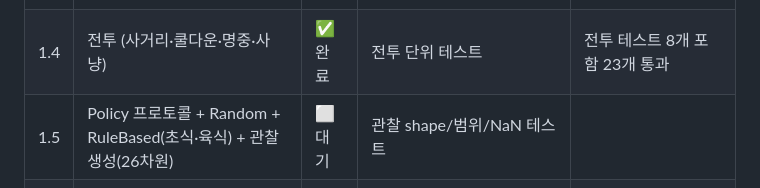
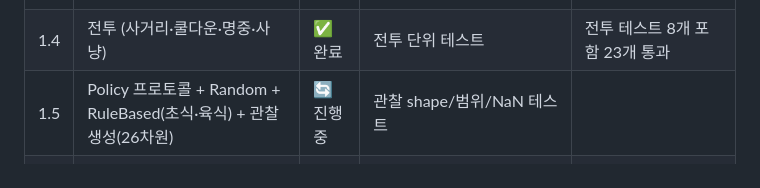
Before and after one commit to jngbnss/paleosphere-ai, a Markdown page: PLAN.md, the part around the change. Drawn GitHub-style.

Commit message:
chore: 1.5 진행중
Co-Authored-By: Claude Opus 5.5 <noreply@anthropic.com>

```diff
--- a/PLAN.md
+++ b/PLAN.md
@@ -111,7 +111,7 @@ paleosphere-ai/
 | 1.2 | 엔티티·자원·맵 생성 + world config yaml | ✅ 완료 | seed로 맵 생성 후 개체 수 확인 | map_a/map_b 생성 테스트 6개 통과 |
 | 1.3 | World tick 루프 + 대사·사망 규칙 + 낮/밤 | ✅ 완료 | 정책 없이(전원 REST) 2500 tick, 굶주림·갈증 사망 발생 | world 테스트 9개 포함 15개 통과 |
 | 1.4 | 전투 (사거리·쿨다운·명중·사냥) | ✅ 완료 | 전투 단위 테스트 | 전투 테스트 8개 포함 23개 통과 |
-| 1.5 | Policy 프로토콜 + Random + RuleBased(초식·육식) + 관찰 생성(26차원) | ⬜ 대기 | 관찰 shape/범위/NaN 테스트 | |
+| 1.5 | Policy 프로토콜 + Random + RuleBased(초식·육식) + 관찰 생성(26차원) | 🔄 진행중 | 관찰 shape/범위/NaN 테스트 | |
 | 1.6 | 결정성 (snapshot hash) + 골든 회귀 테스트 | ⬜ 대기 | seed 42 두 번 실행 해시 동일 | |
 | 1.7 | 에피소드 로그 + jsonl 리플레이 + CLI | ⬜ 대기 | `python -m paleosphere.run --seed 42` 요약 출력 | |
 | 1.8 | CI (ruff + pytest) + environment-spec.md | ⬜ 대기 | 로컬 ruff + pytest 통과 | |
```
